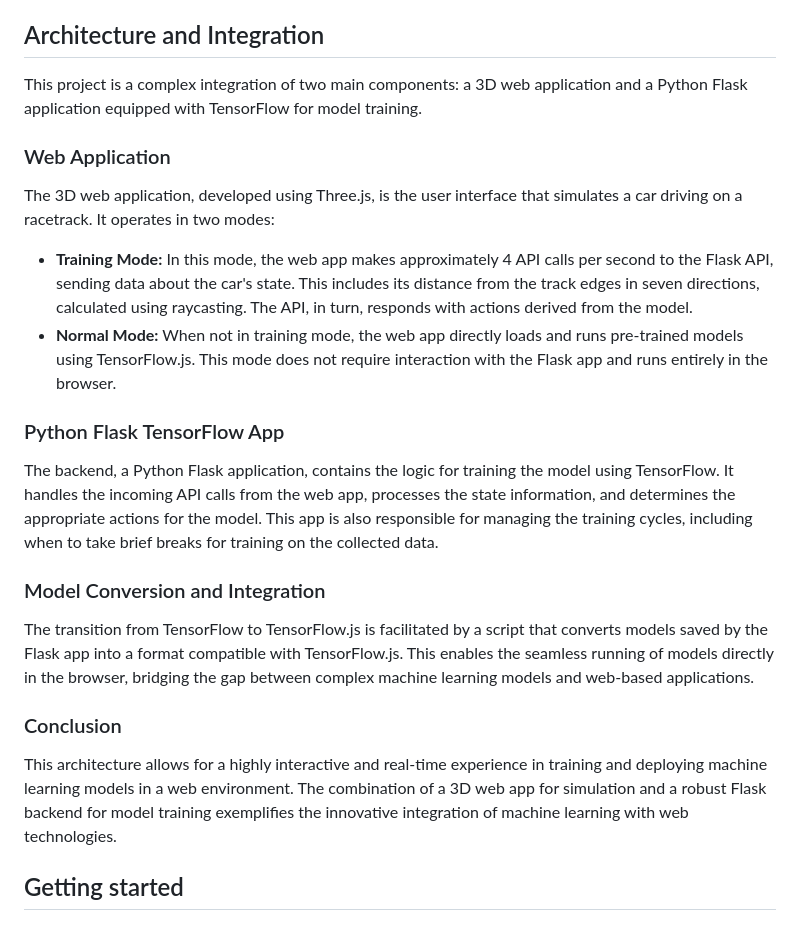
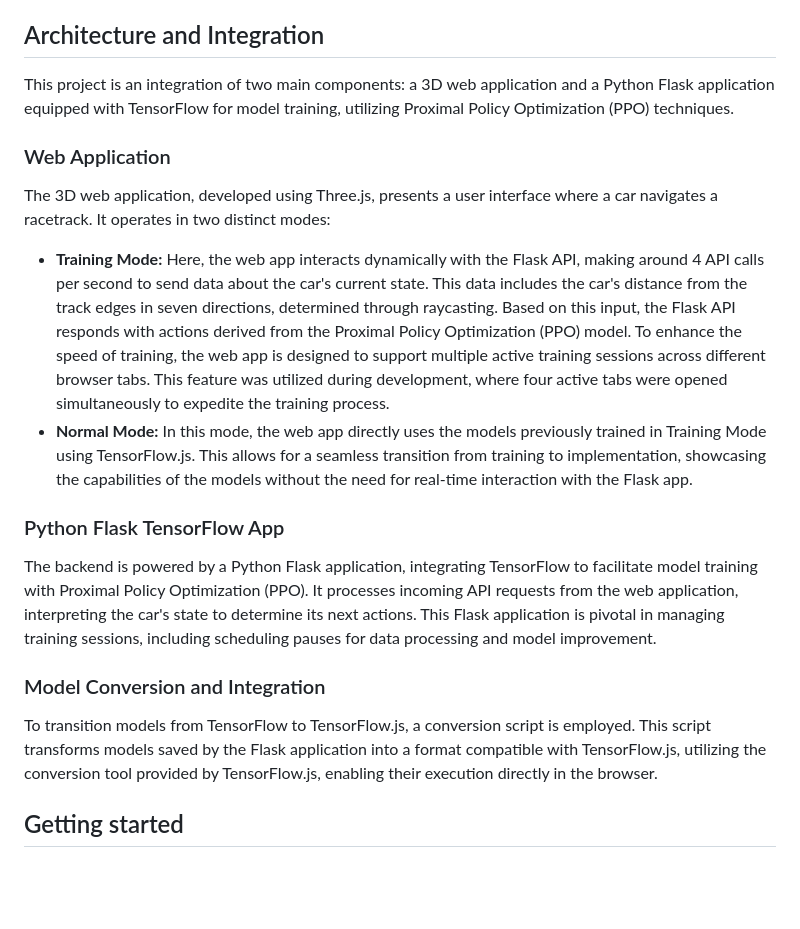
Before and after one commit to fjcollyer/3D-Driving-AI-PPO, a Markdown page: README.md, the part around the change. GitHub-like rendering; blank space fills up the shorter version.

```diff
--- a/README.md
+++ b/README.md
@@ -19,22 +19,19 @@ This project utilizes Proximal Policy Optimization to develop a model capable of
 
 ## Architecture and Integration
 
-This project is a complex integration of two main components: a 3D web application and a Python Flask application equipped with TensorFlow for model training.
+This project is an integration of two main components: a 3D web application and a Python Flask application equipped with TensorFlow for model training, utilizing Proximal Policy Optimization (PPO) techniques.
 
 ### Web Application
-The 3D web application, developed using Three.js, is the user interface that simulates a car driving on a racetrack. It operates in two modes:
+The 3D web application, developed using Three.js, presents a user interface where a car navigates a racetrack. It operates in two distinct modes:
 
-- **Training Mode:** In this mode, the web app makes approximately 4 API calls per second to the Flask API, sending data about the car's state. This includes its distance from the track edges in seven directions, calculated using raycasting. The API, in turn, responds with actions derived from the model.
-- **Normal Mode:** When not in training mode, the web app directly loads and runs pre-trained models using TensorFlow.js. This mode does not require interaction with the Flask app and runs entirely in the browser.
+- **Training Mode:** Here, the web app interacts dynamically with the Flask API, making around 4 API calls per second to send data about the car's current state. This data includes the car's distance from the track edges in seven directions, determined through raycasting. Based on this input, the Flask API responds with actions derived from the Proximal Policy Optimization (PPO) model. To enhance the speed of training, the web app is designed to support multiple active training sessions across different browser tabs. This feature was utilized during development, where four active tabs were opened simultaneously to expedite the training process.
+- **Normal Mode:** In this mode, the web app directly uses the models previously trained in Training Mode using TensorFlow.js. This allows for a seamless transition from training to implementation, showcasing the capabilities of the models without the need for real-time interaction with the Flask app.
 
 ### Python Flask TensorFlow App
-The backend, a Python Flask application, contains the logic for training the model using TensorFlow. It handles the incoming API calls from the web app, processes the state information, and determines the appropriate actions for the model. This app is also responsible for managing the training cycles, including when to take brief breaks for training on the collected data.
+The backend is powered by a Python Flask application, integrating TensorFlow to facilitate model training with Proximal Policy Optimization (PPO). It processes incoming API requests from the web application, interpreting the car's state to determine its next actions. This Flask application is pivotal in managing training sessions, including scheduling pauses for data processing and model improvement.
 
 ### Model Conversion and Integration
-The transition from TensorFlow to TensorFlow.js is facilitated by a script that converts models saved by the Flask app into a format compatible with TensorFlow.js. This enables the seamless running of models directly in the browser, bridging the gap between complex machine learning models and web-based applications.
-
-### Conclusion
-This architecture allows for a highly interactive and real-time experience in training and deploying machine learning models in a web environment. The combination of a 3D web app for simulation and a robust Flask backend for model training exemplifies the innovative integration of machine learning with web technologies.
+To transition models from TensorFlow to TensorFlow.js, a conversion script is employed. This script transforms models saved by the Flask application into a format compatible with TensorFlow.js, utilizing the conversion tool provided by TensorFlow.js, enabling their execution directly in the browser.
 
 ## Getting started
 
```
